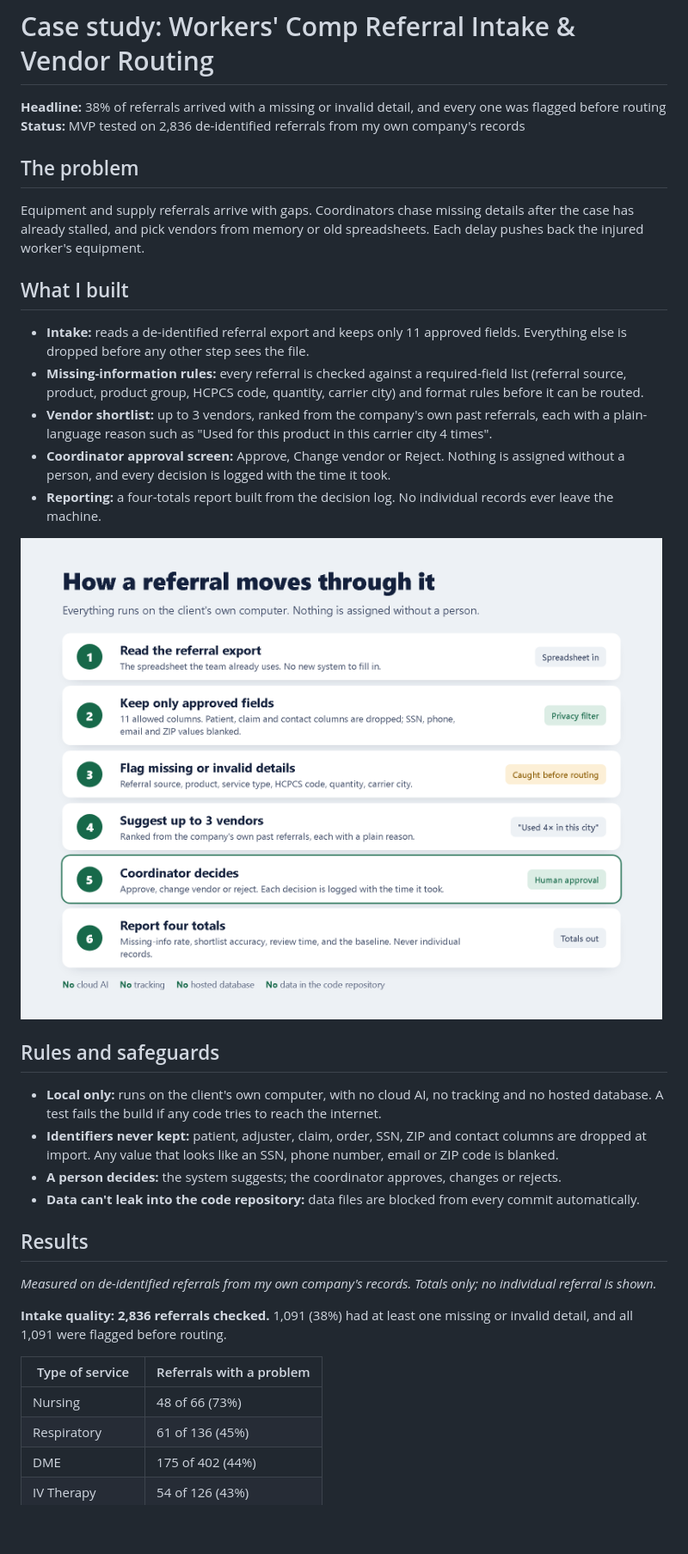
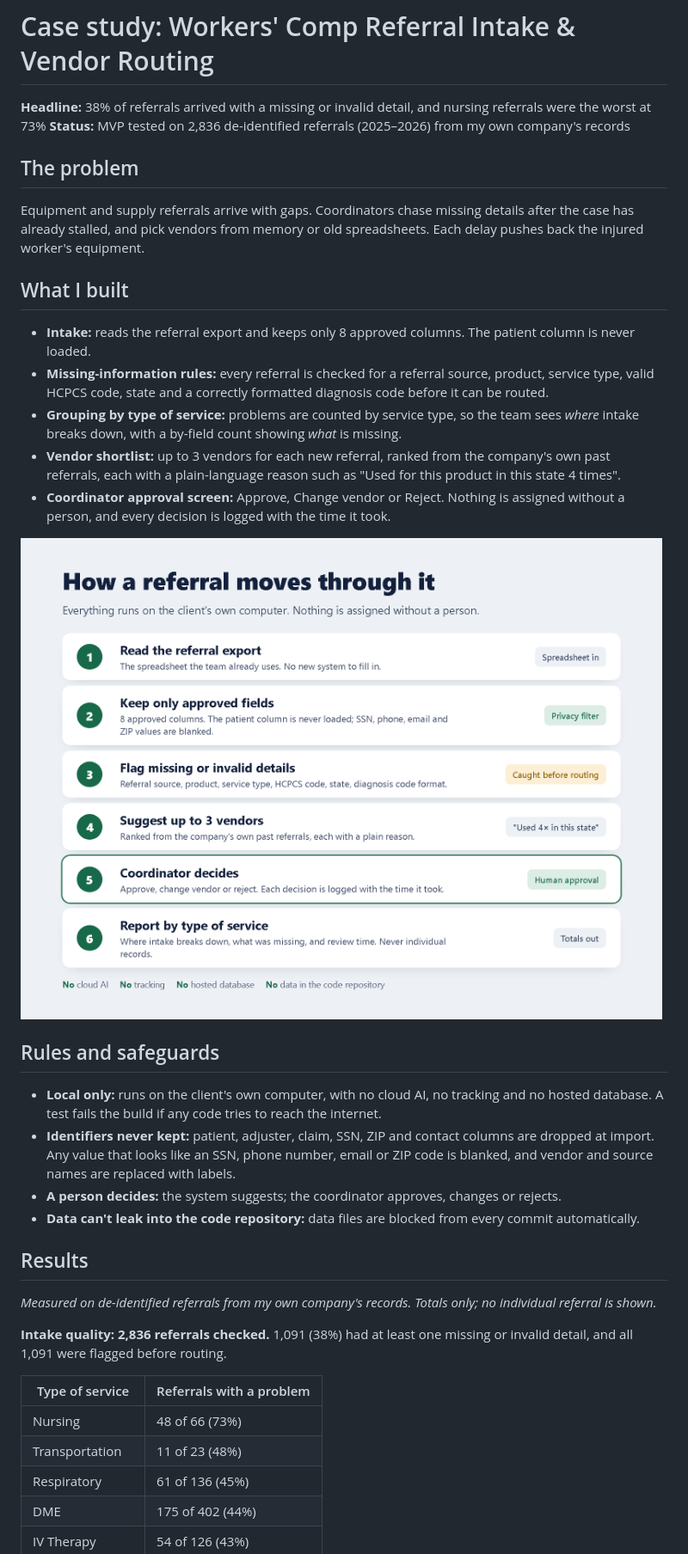
Before and after one commit to Bizgrowth/h1-referral-routing, a Markdown page: docs/case-study.md, the part around one of its changes. Shown at 86% size. Drawn GitHub-style; pictures changed too: docs/04-workflow.png; blank space fills up the shorter version.

```diff
--- a/docs/case-study.md
+++ b/docs/case-study.md
@@ -1,23 +1,23 @@
 # Case study: Workers' Comp Referral Intake & Vendor Routing
 
-**Headline:** 38% of referrals arrived with a missing or invalid detail, and every one was flagged before routing
-**Status:** MVP tested on 2,836 de-identified referrals from my own company's records
+**Headline:** 38% of referrals arrived with a missing or invalid detail, and nursing referrals were the worst at 73%
+**Status:** MVP tested on 2,836 de-identified referrals (2025–2026) from my own company's records
 
 ## The problem
 Equipment and supply referrals arrive with gaps. Coordinators chase missing details after the case has already stalled, and pick vendors from memory or old spreadsheets. Each delay pushes back the injured worker's equipment.
 
 ## What I built
-- **Intake:** reads a de-identified referral export and keeps only 11 approved fields. Everything else is dropped before any other step sees the file.
-- **Missing-information rules:** every referral is checked against a required-field list (referral source, product, product group, HCPCS code, quantity, carrier city) and format rules before it can be routed.
-- **Vendor shortlist:** up to 3 vendors, ranked from the company's own past referrals, each with a plain-language reason such as "Used for this product in this carrier city 4 times".
+- **Intake:** reads the referral export and keeps only 8 approved columns. The patient column is never loaded.
+- **Missing-information rules:** every referral is checked for a referral source, product, service type, valid HCPCS code, state and a correctly formatted diagnosis code before it can be routed.
+- **Grouping by type of service:** problems are counted by service type, so the team sees *where* intake breaks down, with a by-field count showing *what* is missing.
+- **Vendor shortlist:** up to 3 vendors for each new referral, ranked from the company's own past referrals, each with a plain-language reason such as "Used for this product in this state 4 times".
 - **Coordinator approval screen:** Approve, Change vendor or Reject. Nothing is assigned without a person, and every decision is logged with the time it took.
-- **Reporting:** a four-totals report built from the decision log. No individual records ever leave the machine.
 
 ![How a referral moves through it](04-workflow.png)
 
 ## Rules and safeguards
 - **Local only:** runs on the client's own computer, with no cloud AI, no tracking and no hosted database. A test fails the build if any code tries to reach the internet.
-- **Identifiers never kept:** patient, adjuster, claim, order, SSN, ZIP and contact columns are dropped at import. Any value that looks like an SSN, phone number, email or ZIP code is blanked.
+- **Identifiers never kept:** patient, adjuster, claim, SSN, ZIP and contact columns are dropped at import. Any value that looks like an SSN, phone number, email or ZIP code is blanked, and vendor and source names are replaced with labels.
 - **A person decides:** the system suggests; the coordinator approves, changes or rejects.
 - **Data can't leak into the code repository:** data files are blocked from every commit automatically.
 
@@ -29,6 +29,7 @@ Equipment and supply referrals arrive with gaps. Coordinators chase missing deta
 | Type of service | Referrals with a problem |
 |---|---|
 | Nursing | 48 of 66 (73%) |
+| Transportation | 11 of 23 (48%) |
 | Respiratory | 61 of 136 (45%) |
 | DME | 175 of 402 (44%) |
 | IV Therapy | 54 of 126 (43%) |
```
Also changed, not shown: other parts of docs/case-study.md (+3 -3 lines), CLAUDE.md (+8 -7 lines), README.md (+16 -15 lines), docs/01-cover.png, 15 other files.
